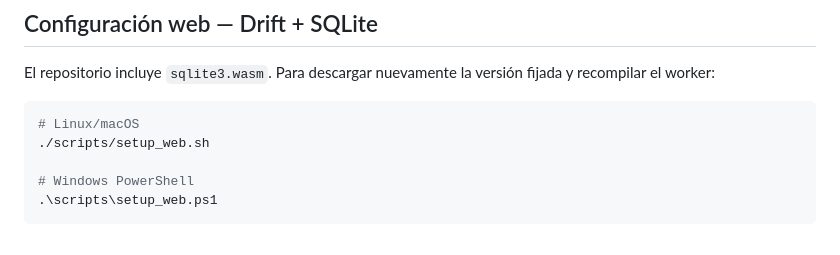
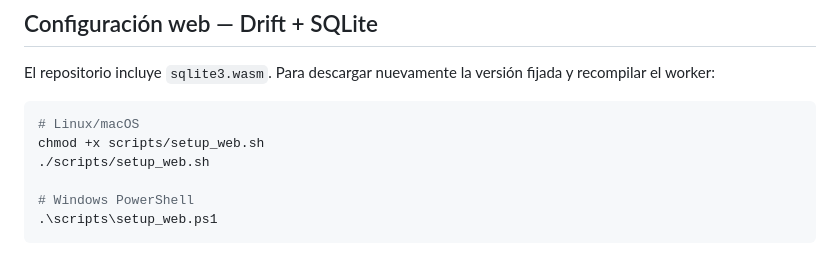
Before and after one commit to andresroviram/cotrafa, a Markdown page: README.md, the part around the change. Rendered like a GitHub page.

Commit message:
docs: add execution permission for setup script in README

````diff
--- a/README.md
+++ b/README.md
@@ -195,6 +195,7 @@ El repositorio incluye `sqlite3.wasm`. Para descargar nuevamente la versión fij
 
 ```bash
 # Linux/macOS
+chmod +x scripts/setup_web.sh
 ./scripts/setup_web.sh
 
 # Windows PowerShell
````
